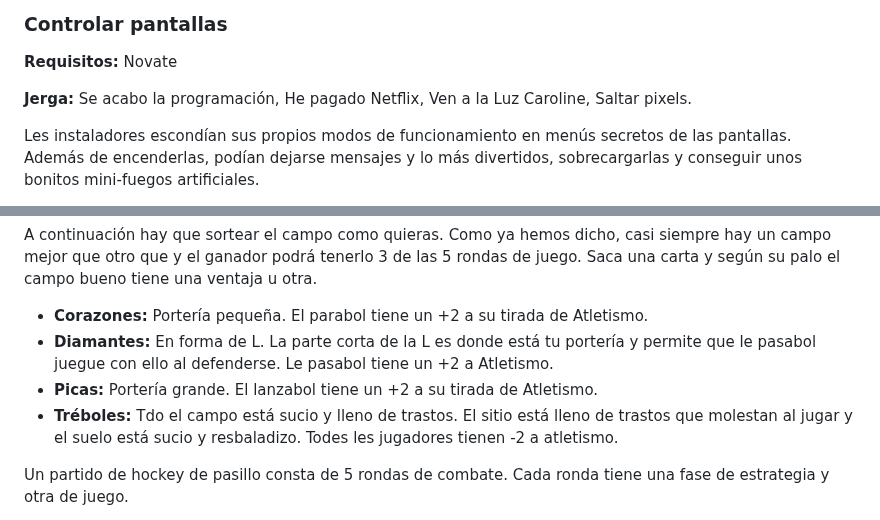
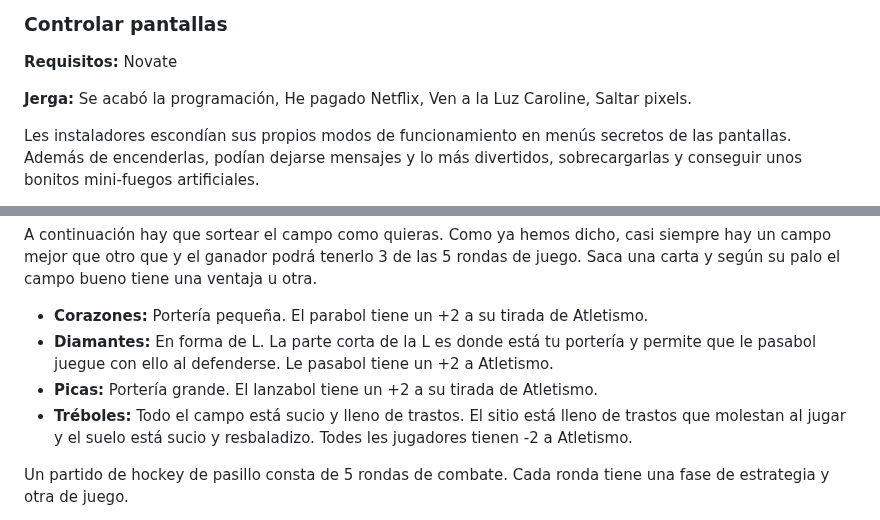
Before and after one commit to gwannon/bosque-Sh3rW00d, a Markdown page: bosque-Sh3rW00d.md, 2 parts joined by grey strips. Drawn GitHub-style.

```diff
--- a/bosque-Sh3rW00d.md
+++ b/bosque-Sh3rW00d.md
@@ -968,7 +968,7 @@ Mediante una mezcla de movimientos captados por los sensores de la iluminación
 
 **Requisitos:** Novate
 
-**Jerga:** Se acabo la programación, He pagado Netflix, Ven a la Luz Caroline, Saltar pixels.
+**Jerga:** Se acabó la programación, He pagado Netflix, Ven a la Luz Caroline, Saltar pixels.
 
 Les instaladores escondían sus propios modos de funcionamiento en menús secretos de las pantallas. Además de encenderlas, podían dejarse mensajes y lo más divertidos, sobrecargarlas y conseguir unos bonitos mini-fuegos artificiales.
 
@@ -1167,7 +1167,7 @@ A continuación hay que sortear el campo como quieras. Como ya hemos dicho, casi
 * **Corazones:** Portería pequeña. El parabol tiene un +2 a su tirada de Atletismo.
 * **Diamantes:** En forma de L. La parte corta de la L es donde está tu portería y permite que le pasabol juegue con ello al defenderse. Le pasabol tiene un +2 a Atletismo.
 * **Picas:** Portería grande. El lanzabol tiene un +2 a su tirada de Atletismo.
-* **Tréboles:** Tdo el campo está sucio y lleno de trastos. El sitio está lleno de trastos que molestan al jugar y el suelo está sucio y resbaladizo. Todes les jugadores tienen -2 a atletismo.
+* **Tréboles:** Todo el campo está sucio y lleno de trastos. El sitio está lleno de trastos que molestan al jugar y el suelo está sucio y resbaladizo. Todes les jugadores tienen -2 a Atletismo.
 
 Un partido de hockey de pasillo consta de 5 rondas de combate. Cada ronda tiene una fase de estrategia y otra de juego.
 
```
